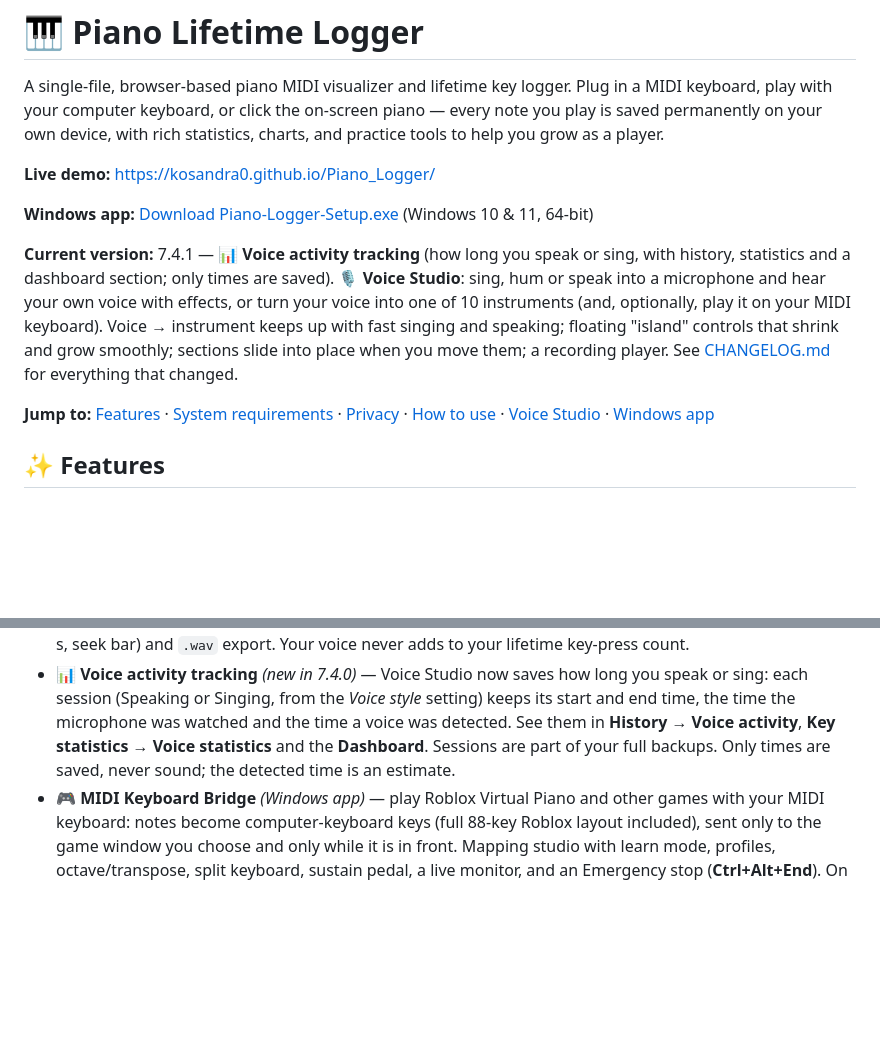
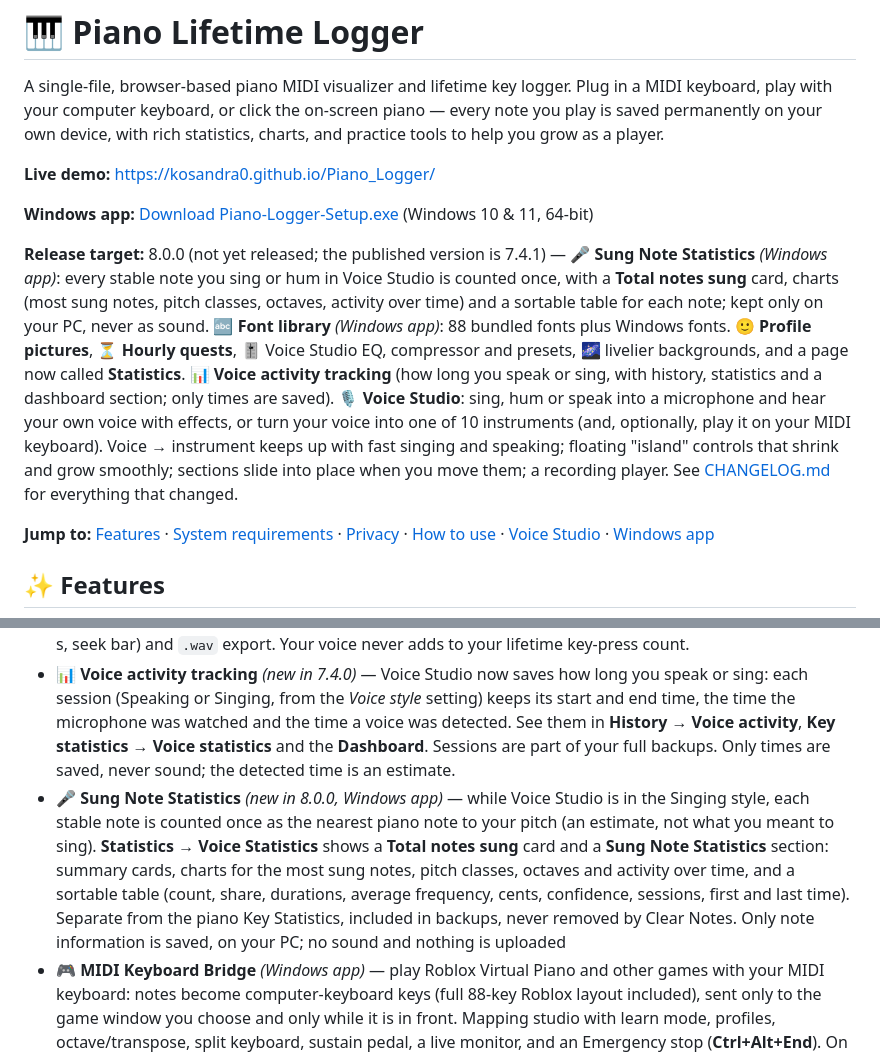
Before and after one commit to kosandra0/Piano_Logger, a Markdown page: README.md, 2 parts joined by grey strips. GitHub-like rendering; blank space fills up the shorter version.

Commit message:
Piano Logger 8.0.0: README for the release

```diff
--- a/README.md
+++ b/README.md
@@ -6,7 +6,7 @@ A single-file, browser-based piano MIDI visualizer and lifetime key logger. Plug
 
 **Windows app:** [Download Piano-Logger-Setup.exe](https://github.com/kosandra0/Piano_Logger/releases/latest/download/Piano-Logger-Setup.exe) (Windows 10 & 11, 64-bit)
 
-**Current version:** 7.4.1 — 📊 **Voice activity tracking** (how long you speak or sing, with history, statistics and a dashboard section; only times are saved). 🎙 **Voice Studio**: sing, hum or speak into a microphone and hear your own voice with effects, or turn your voice into one of 10 instruments (and, optionally, play it on your MIDI keyboard). Voice → instrument keeps up with fast singing and speaking; floating "island" controls that shrink and grow smoothly; sections slide into place when you move them; a recording player. See [CHANGELOG.md](CHANGELOG.md) for everything that changed.
+**Release target:** 8.0.0 (not yet released; the published version is 7.4.1) — 🎤 **Sung Note Statistics** *(Windows app)*: every stable note you sing or hum in Voice Studio is counted once, with a **Total notes sung** card, charts (most sung notes, pitch classes, octaves, activity over time) and a sortable table for each note; kept only on your PC, never as sound. 🔤 **Font library** *(Windows app)*: 88 bundled fonts plus Windows fonts. 🙂 **Profile pictures**, ⏳ **Hourly quests**, 🎚 Voice Studio EQ, compressor and presets, 🌌 livelier backgrounds, and a page now called **Statistics**. 📊 **Voice activity tracking** (how long you speak or sing, with history, statistics and a dashboard section; only times are saved). 🎙 **Voice Studio**: sing, hum or speak into a microphone and hear your own voice with effects, or turn your voice into one of 10 instruments (and, optionally, play it on your MIDI keyboard). Voice → instrument keeps up with fast singing and speaking; floating "island" controls that shrink and grow smoothly; sections slide into place when you move them; a recording player. See [CHANGELOG.md](CHANGELOG.md) for everything that changed.
 
 **Jump to:** [Features](#-features) · [System requirements](#-system-requirements) · [Privacy](#-privacy) · [How to use](#-how-to-use) · [Voice Studio](#-voice-studio) · [Windows app](#-windows-app)
 
@@ -17,6 +17,7 @@ A single-file, browser-based piano MIDI visualizer and lifetime key logger. Plug
 - **Lifetime logging** — every key press is saved forever on your device, including note, velocity, duration, timestamp, and input source
 - **🎙 Voice Studio** *(new in 7.3)* — **Voice passthrough** (hear your own voice live with reverb, echo, noise gate and noise suppression) or **Voice → instrument** (a real-time pitch tracker turns the melody you sing, hum or speak into Grand Piano, Electric Piano, Violin, Cello, Flute, Clarinet, Trumpet, Synth Lead, Synth Pad or Organ). Optional: also play the notes on your MIDI keyboard. Recordings with a full player (play/pause, ±5 s, seek bar) and `.wav` export. Your voice never adds to your lifetime key-press count.
 - **📊 Voice activity tracking** *(new in 7.4.0)* — Voice Studio now saves how long you speak or sing: each session (Speaking or Singing, from the *Voice style* setting) keeps its start and end time, the time the microphone was watched and the time a voice was detected. See them in **History → Voice activity**, **Key statistics → Voice statistics** and the **Dashboard**. Sessions are part of your full backups. Only times are saved, never sound; the detected time is an estimate.
+- **🎤 Sung Note Statistics** *(new in 8.0.0, Windows app)* — while Voice Studio is in the Singing style, each stable note is counted once as the nearest piano note to your pitch (an estimate, not what you meant to sing). **Statistics → Voice Statistics** shows a **Total notes sung** card and a **Sung Note Statistics** section: summary cards, charts for the most sung notes, pitch classes, octaves and activity over time, and a sortable table (count, share, durations, average frequency, cents, confidence, sessions, first and last time). Separate from the piano Key Statistics, included in backups, never removed by Clear Notes. Only note information is saved, on your PC; no sound and nothing is uploaded
 - **🎮 MIDI Keyboard Bridge** *(Windows app)* — play Roblox Virtual Piano and other games with your MIDI keyboard: notes become computer-keyboard keys (full 88-key Roblox layout included), sent only to the game window you choose and only while it is in front. Mapping studio with learn mode, profiles, octave/transpose, split keyboard, sustain pedal, a live monitor, and an Emergency stop (**Ctrl+Alt+End**). On the website it shows a preview of the keys only.
 - **Floating islands** — while Voice Studio or the MIDI Bridge is running, a small dark-glass control "island" stays in the corner (status, live microphone meter, Stop); click its icon to shrink it
 - **🗕 System tray** *(Windows app)* — optionally keep Piano Logger running in the tray when you close the window: it keeps logging with very little memory and no graphics (the bridge does not press keys while in the tray)
```
